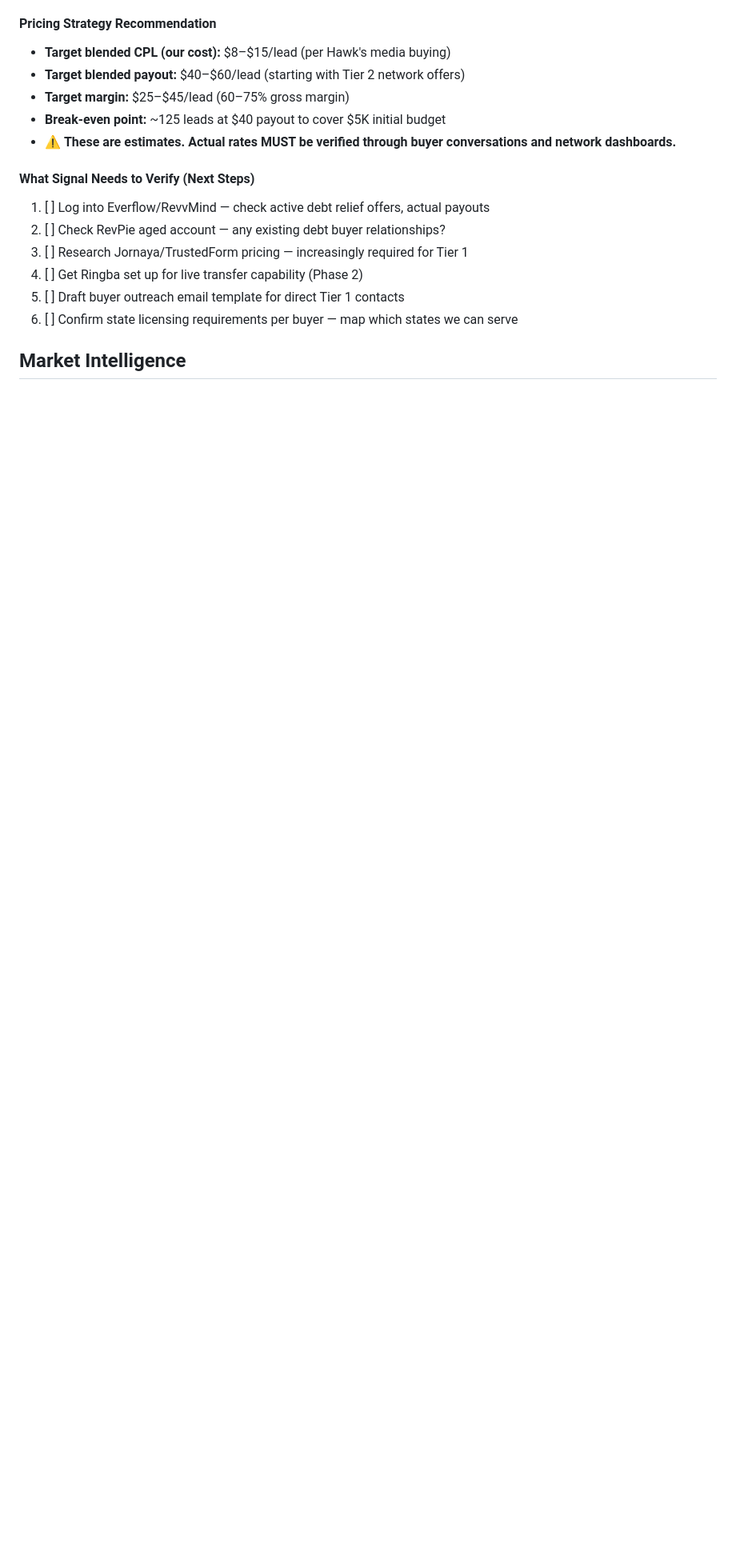
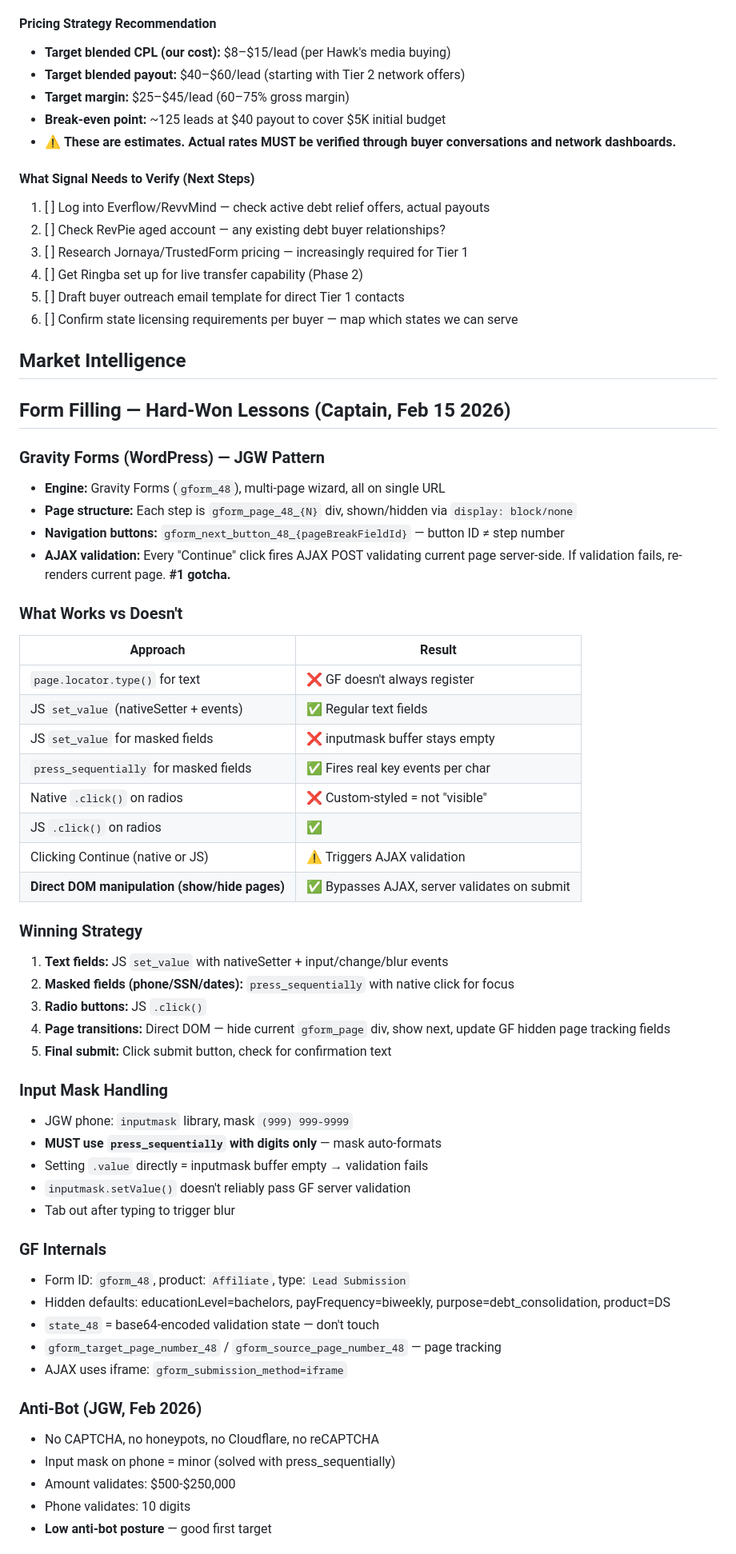
Before and after one commit to projectoceanx-lab/Ocean11, a Markdown page: shared/KNOWLEDGE_HUB.md, the part around one of its changes. Shown at 80% size. GitHub-like rendering; blank space fills up the shorter version.

```diff
--- a/shared/KNOWLEDGE_HUB.md
+++ b/shared/KNOWLEDGE_HUB.md
@@ -349,3 +349,52 @@ _Next steps: (1) Get Brave API key configured for deeper research. (2) Run Faceb
 <!-- Watchtower + Captain write here -->
 <!-- Competitor moves, regulatory changes, market trends, seasonal patterns -->
 
+## Form Filling — Hard-Won Lessons (Captain, Feb 15 2026)
+
+### Gravity Forms (WordPress) — JGW Pattern
+- **Engine:** Gravity Forms (`gform_48`), multi-page wizard, all on single URL
+- **Page structure:** Each step is `gform_page_48_{N}` div, shown/hidden via `display: block/none`
+- **Navigation buttons:** `gform_next_button_48_{pageBreakFieldId}` — button ID ≠ step number
+- **AJAX validation:** Every "Continue" click fires AJAX POST validating current page server-side. If validation fails, re-renders current page. **#1 gotcha.**
+
+### What Works vs Doesn't
+
+| Approach | Result |
+|---|---|
+| `page.locator.type()` for text | ❌ GF doesn't always register |
+| JS `set_value` (nativeSetter + events) | ✅ Regular text fields |
+| JS `set_value` for masked fields | ❌ inputmask buffer stays empty |
+| `press_sequentially` for masked fields | ✅ Fires real key events per char |
+| Native `.click()` on radios | ❌ Custom-styled = not "visible" |
+| JS `.click()` on radios | ✅ |
+| Clicking Continue (native or JS) | ⚠️ Triggers AJAX validation |
+| **Direct DOM manipulation (show/hide pages)** | ✅ Bypasses AJAX, server validates on submit |
+
+### Winning Strategy
+1. **Text fields:** JS `set_value` with nativeSetter + input/change/blur events
+2. **Masked fields (phone/SSN/dates):** `press_sequentially` with native click for focus
+3. **Radio buttons:** JS `.click()`
+4. **Page transitions:** Direct DOM — hide current `gform_page` div, show next, update GF hidden page tracking fields
+5. **Final submit:** Click submit button, check for confirmation text
+
+### Input Mask Handling
+- JGW phone: `inputmask` library, mask `(999) 999-9999`
+- **MUST use `press_sequentially` with digits only** — mask auto-formats
+- Setting `.value` directly = inputmask buffer empty → validation fails
+- `inputmask.setValue()` doesn't reliably pass GF server validation
+- Tab out after typing to trigger blur
+
+### GF Internals
+- Form ID: `gform_48`, product: `Affiliate`, type: `Lead Submission`
+- Hidden defaults: educationLevel=bachelors, payFrequency=biweekly, purpose=debt_consolidation, product=DS
+- `state_48` = base64-encoded validation state — don't touch
+- `gform_target_page_number_48` / `gform_source_page_number_48` — page tracking
+- AJAX uses iframe: `gform_submission_method=iframe`
+
+### Anti-Bot (JGW, Feb 2026)
+- No CAPTCHA, no honeypots, no Cloudflare, no reCAPTCHA
+- Input mask on phone = minor (solved with press_sequentially)
+- Amount validates: $500-$250,000
+- Phone validates: 10 digits
+- **Low anti-bot posture** — good first target
+
```
Also changed, not shown: other parts of shared/KNOWLEDGE_HUB.md (+49 -0 lines), shared/CONTEXT.md (+1 -1 lines).
